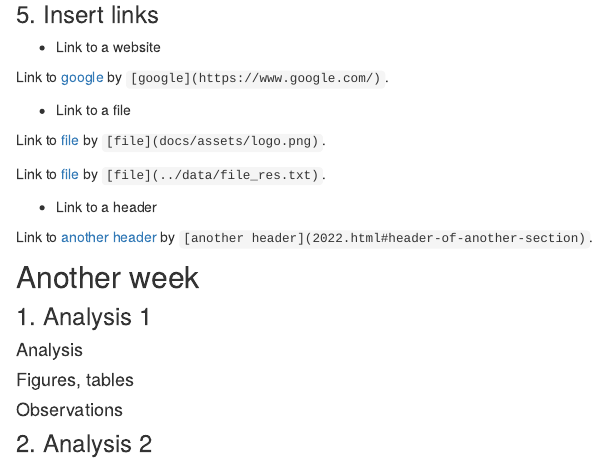
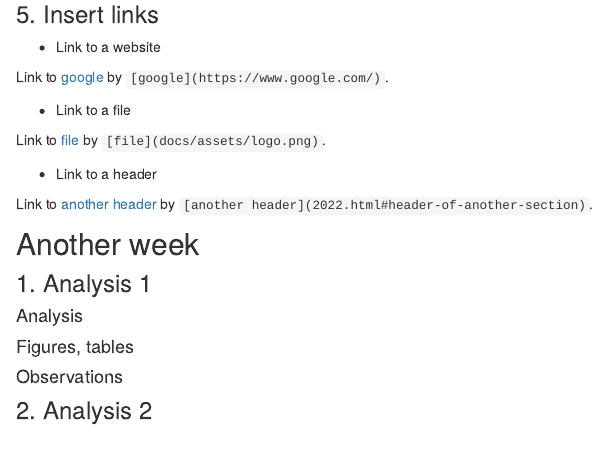
Before and after one commit to manuelacostantino1/LiuLabLogs, an R Markdown document (analysis/2022.Rmd): the page in a window 1100 px wide, from 1650 px down. Rendered offline with R 4.5, knitr and Pandoc, with nearby package versions; drawn as R Markdown's standard HTML page in place of the format the file asks for.

Commit message:
change linked file

```diff
--- a/analysis/2022.Rmd
+++ b/analysis/2022.Rmd
@@ -110,8 +110,6 @@ Link to [google](https://www.google.com/) by `[google](https://www.google.com/)`
 
 Link to [file](assets/logo.png) by `[file](docs/assets/logo.png)`.
 
-Link to [file](../data/file_res.txt) by `[file](../data/file_res.txt)`.
-
 - Link to a header
 
 Link to [another header](2022.html#header-of-another-section) by `[another header](2022.html#header-of-another-section)`.
```
